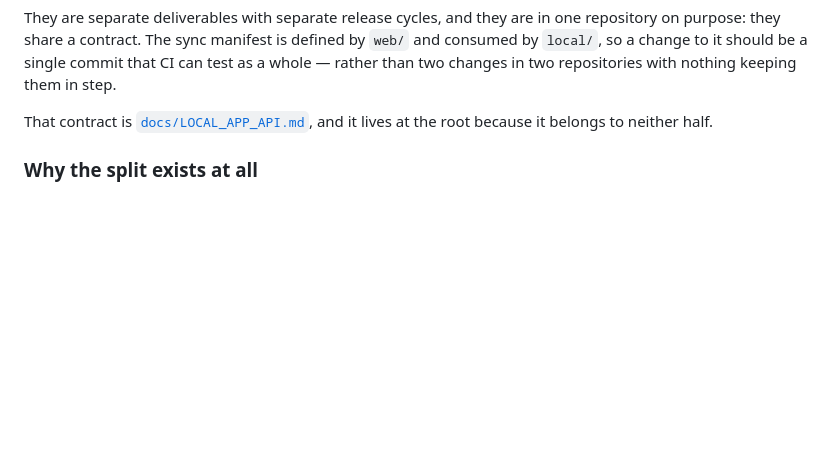
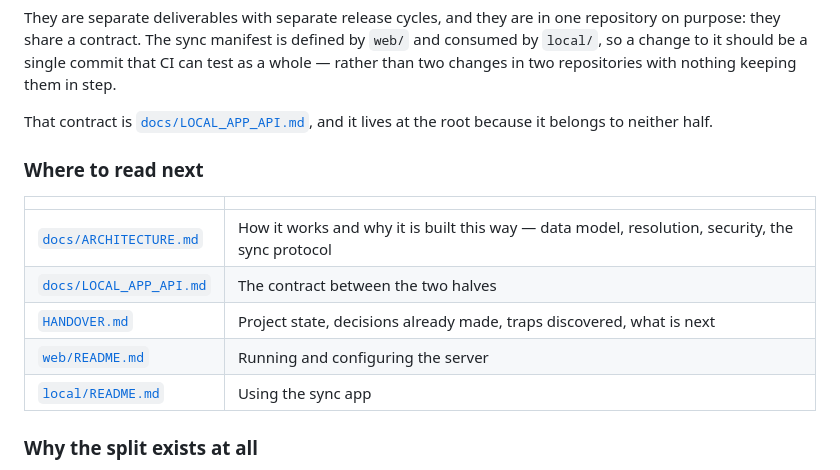
Before and after one commit to mangogithib/syncmypod, a Markdown page: README.md, the part around the change. Rendered like a GitHub page; blank space fills up the shorter version.

```diff
--- a/README.md
+++ b/README.md
@@ -27,6 +27,16 @@ nothing keeping them in step.
 
 That contract is [`docs/LOCAL_APP_API.md`](docs/LOCAL_APP_API.md), and it lives
 at the root because it belongs to neither half.
+
+### Where to read next
+
+| | |
+|---|---|
+| [`docs/ARCHITECTURE.md`](docs/ARCHITECTURE.md) | How it works and why it is built this way — data model, resolution, security, the sync protocol |
+| [`docs/LOCAL_APP_API.md`](docs/LOCAL_APP_API.md) | The contract between the two halves |
+| [`HANDOVER.md`](HANDOVER.md) | Project state, decisions already made, traps discovered, what is next |
+| [`web/README.md`](web/README.md) | Running and configuring the server |
+| [`local/README.md`](local/README.md) | Using the sync app |
 
 ### Why the split exists at all
 
```
Also changed, not shown: HANDOVER.md (added, +305 -0 lines), docs/ARCHITECTURE.md (added, +402 -0 lines).
